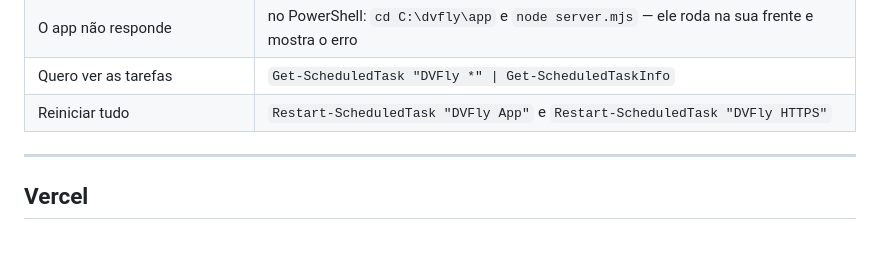
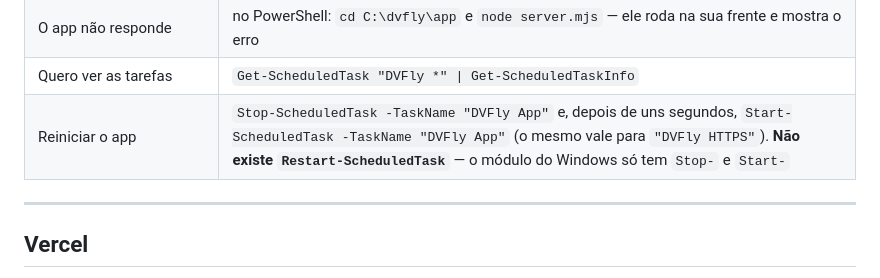
Before and after one commit to drivedvdigital-glitch/Dv-Digital, a Markdown page: docs/HOSPEDAGEM.md, the part around the change. Drawn GitHub-style; blank space fills up the shorter version.

Commit message:
docs: there is no Restart-ScheduledTask
The hosting guide told people to restart the app with a cmdlet that does not
exist; Windows answers "O termo não é reconhecido" and nothing restarts. The
ScheduledTasks module has Stop- and Start-, and the guide now says so — plus
the trap itself, so the invented name does not come back.

Co-Authored-By: Claude Opus 5 <noreply@anthropic.com>
Claude-Session: https://claude.ai/code/session_0155V8p4ack4LM1T1PHWY6Dv

```diff
--- a/docs/HOSPEDAGEM.md
+++ b/docs/HOSPEDAGEM.md
@@ -154,7 +154,7 @@ quem está ouvindo na porta, **se o app e o Caddy combinam de porta**, quem ocup
 | `https://seu-dominio/healthz` não abre | o domínio ainda não aponta para a VM (leva minutos), ou as portas 80/443 estão fechadas no painel do provedor |
 | O app não responde | no PowerShell: `cd C:\dvfly\app` e `node server.mjs` — ele roda na sua frente e mostra o erro |
 | Quero ver as tarefas | `Get-ScheduledTask "DVFly *" \| Get-ScheduledTaskInfo` |
-| Reiniciar tudo | `Restart-ScheduledTask "DVFly App"` e `Restart-ScheduledTask "DVFly HTTPS"` |
+| Reiniciar o app | `Stop-ScheduledTask -TaskName "DVFly App"` e, depois de uns segundos, `Start-ScheduledTask -TaskName "DVFly App"` (o mesmo vale para `"DVFly HTTPS"`). **Não existe `Restart-ScheduledTask`** — o módulo do Windows só tem `Stop-` e `Start-` |
 
 ---
 
```
